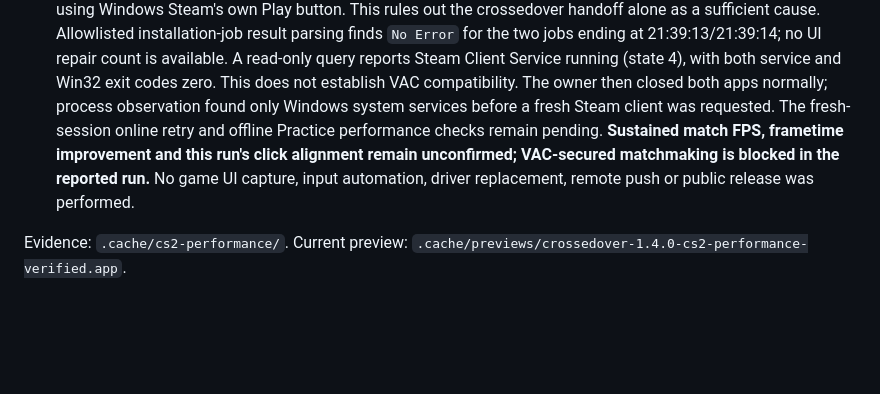
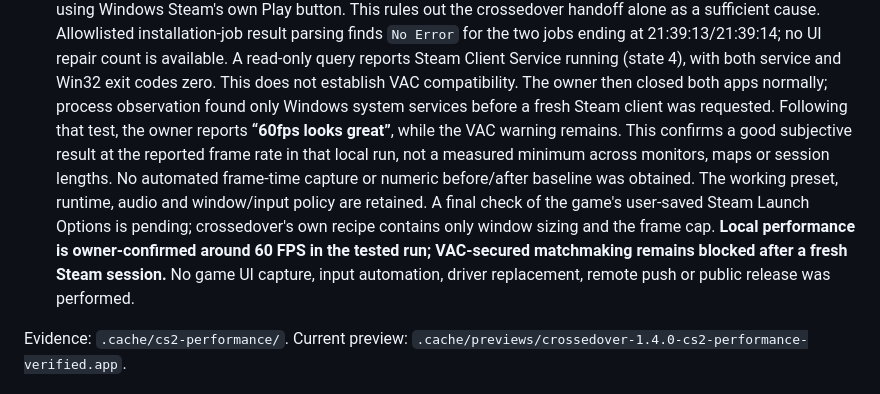
Before and after one commit to CoryPearl/crossedover, a Markdown page: docs/VALIDATION.md, the part around the change. Rendered like a GitHub page; blank space fills up the shorter version.

Commit message:
Record owner-confirmed CS2 60 FPS and unresolved VAC matchmaking

```diff
--- a/docs/VALIDATION.md
+++ b/docs/VALIDATION.md
@@ -56,10 +56,16 @@ caching run outside the UI actor; no game code runs during API inspection.
   query reports Steam Client Service running (state 4), with both service and
   Win32 exit codes zero. This does not establish VAC compatibility. The owner
   then closed both apps normally; process observation found only Windows system
-  services before a fresh Steam client was requested. The fresh-session online
-  retry and offline Practice performance checks remain pending.
-  **Sustained match FPS, frametime improvement and this run's click alignment
-  remain unconfirmed; VAC-secured matchmaking is blocked in the reported run.**
+  services before a fresh Steam client was requested. Following that test, the
+  owner reports **“60fps looks great”**, while the VAC warning remains. This
+  confirms a good subjective result at the reported frame rate in that local
+  run, not a measured minimum across monitors, maps or session lengths. No
+  automated frame-time capture or numeric before/after baseline was obtained.
+  The working preset, runtime, audio and window/input policy are retained.
+  A final check of the game's user-saved Steam Launch Options is pending;
+  crossedover's own recipe contains only window sizing and the frame cap.
+  **Local performance is owner-confirmed around 60 FPS in the tested run;
+  VAC-secured matchmaking remains blocked after a fresh Steam session.**
   No game UI capture, input automation, driver replacement,
   remote push or public release was performed.
 
```
Also changed, not shown: docs/RELEASE_NOTES_1.4.0.md (+6 -4 lines).
